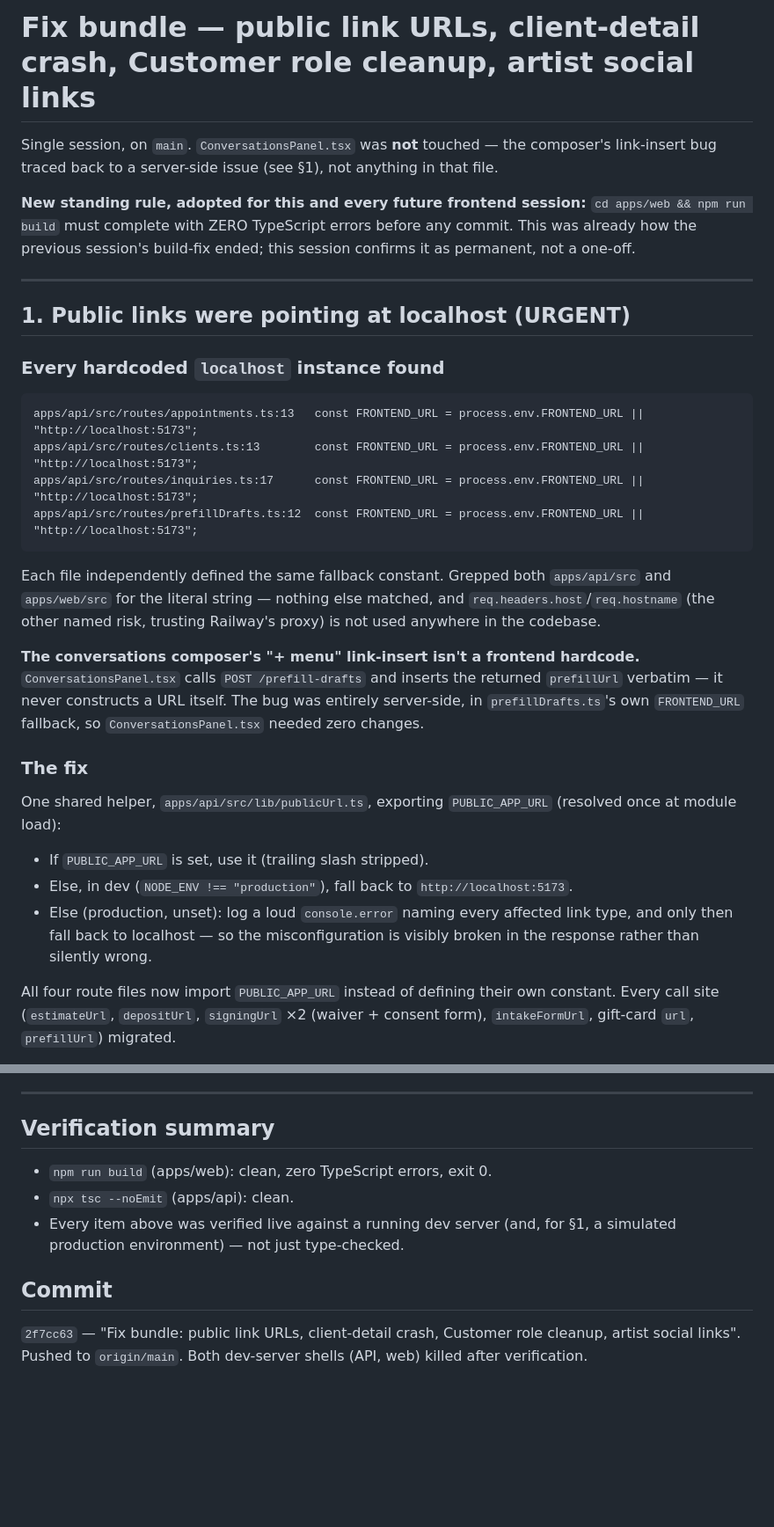
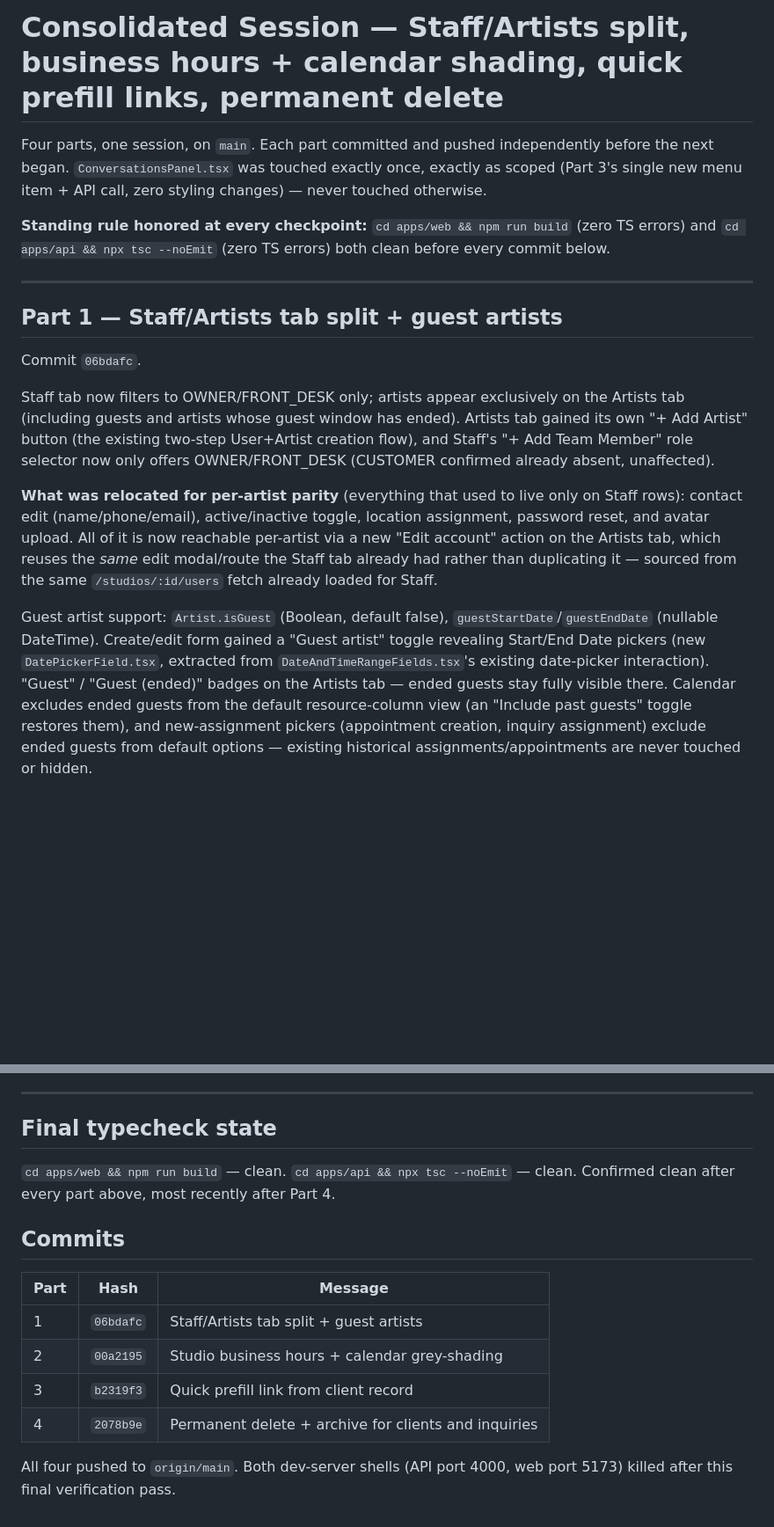
Before and after one commit to juanlazo0001/ink-manager, a Markdown page: REPORT.md, 2 parts joined by grey strips. Shown at 88% size. GitHub-like rendering; blank space fills up the shorter version.

````diff
--- a/REPORT.md
+++ b/REPORT.md
@@ -1,29 +1,18 @@
-# Fix bundle — public link URLs, client-detail crash, Customer role cleanup, artist social links
+# Consolidated Session — Staff/Artists split, business hours + calendar shading, quick prefill links, permanent delete
 
-Single session, on `main`. `ConversationsPanel.tsx` was **not** touched — the composer's link-insert bug traced back to a server-side issue (see §1), not anything in that file.
+Four parts, one session, on `main`. Each part committed and pushed independently before the next began. `ConversationsPanel.tsx` was touched exactly once, exactly as scoped (Part 3's single new menu item + API call, zero styling changes) — never touched otherwise.
 
-**New standing rule, adopted for this and every future frontend session:** `cd apps/web && npm run build` must complete with ZERO TypeScript errors before any commit. This was already how the previous session's build-fix ended; this session confirms it as permanent, not a one-off.
+**Standing rule honored at every checkpoint:** `cd apps/web && npm run build` (zero TS errors) and `cd apps/api && npx tsc --noEmit` (zero TS errors) both clean before every commit below.
 
 ---
 
-## 1. Public links were pointing at localhost (URGENT)
+## Part 1 — Staff/Artists tab split + guest artists
 
-### Every hardcoded `localhost` instance found
-```
-apps/api/src/routes/appointments.ts:13   const FRONTEND_URL = process.env.FRONTEND_URL || "http://localhost:5173";
-apps/api/src/routes/clients.ts:13        const FRONTEND_URL = process.env.FRONTEND_URL || "http://localhost:5173";
-apps/api/src/routes/inquiries.ts:17      const FRONTEND_URL = process.env.FRONTEND_URL || "http://localhost:5173";
-apps/api/src/routes/prefillDrafts.ts:12  const FRONTEND_URL = process.env.FRONTEND_URL || "http://localhost:5173";
-```
-Each file independently defined the same fallback constant. Grepped both `apps/api/src` and `apps/web/src` for the literal string — nothing else matched, and `req.headers.host`/`req.hostname` (the other named risk, trusting Railway's proxy) is not used anywhere in the codebase.
+Commit `06bdafc`.
 
-**The conversations composer's "+ menu" link-insert isn't a frontend hardcode.** `ConversationsPanel.tsx` calls `POST /prefill-drafts` and inserts the returned `prefillUrl` verbatim — it never constructs a URL itself. The bug was entirely server-side, in `prefillDrafts.ts`'s own `FRONTEND_URL` fallback, so `ConversationsPanel.tsx` needed zero changes.
+Staff tab now filters to OWNER/FRONT_DESK only; artists appear exclusively on the Artists tab (including guests and artists whose guest window has ended). Artists tab gained its own "+ Add Artist" button (the existing two-step User+Artist creation flow), and Staff's "+ Add Team Member" role selector now only offers OWNER/FRONT_DESK (CUSTOMER confirmed already absent, unaffected).
 
-### The fix
-One shared helper, `apps/api/src/lib/publicUrl.ts`, exporting `PUBLIC_APP_URL` (resolved once at module load):
-- If `PUBLIC_APP_URL` is set, use it (trailing slash stripped).
-- Else, in dev (`NODE_ENV !== "production"`), fall back to `http://localhost:5173`.
-- Else (production, unset): log a loud `console.error` naming every affected link type, and only then fall back to localhost — so the misconfiguration is visibly broken in the response rather than silently wrong.
+**What was relocated for per-artist parity** (everything that used to live only on Staff rows): contact edit (name/phone/email), active/inactive toggle, location assignment, password reset, and avatar upload. All of it is now reachable per-artist via a new "Edit account" action on the Artists tab, which reuses the *same* edit modal/route the Staff tab already had rather than duplicating it — sourced from the same `/studios/:id/users` fetch already loaded for Staff.
 
-All four route files now import `PUBLIC_APP_URL` instead of defining their own constant. Every call site (`estimateUrl`, `depositUrl`, `signingUrl` ×2 (waiver + consent form), `intakeFormUrl`, gift-card `url`, `prefillUrl`) migrated.
+Guest artist support: `Artist.isGuest` (Boolean, default false), `guestStartDate`/`guestEndDate` (nullable DateTime). Create/edit form gained a "Guest artist" toggle revealing Start/End Date pickers (new `DatePickerField.tsx`, extracted from `DateAndTimeRangeFields.tsx`'s existing date-picker interaction). "Guest" / "Guest (ended)" badges on the Artists tab — ended guests stay fully visible there. Calendar excludes ended guests from the default resource-column view (an "Include past guests" toggle restores them), and new-assignment pickers (appointment creation, inquiry assignment) exclude ended guests from default options — existing historical assignments/appointments are never touched or hidden.
 
@@ -109,10 +87,15 @@ Two new line-icon components (`InstagramIcon`, `FacebookIcon` in `components/ico
 
 ---
 
-## Verification summary
-- `npm run build` (apps/web): clean, zero TypeScript errors, exit 0.
-- `npx tsc --noEmit` (apps/api): clean.
-- Every item above was verified live against a running dev server (and, for §1, a simulated production environment) — not just type-checked.
+## Final typecheck state
+`cd apps/web && npm run build` — clean. `cd apps/api && npx tsc --noEmit` — clean. Confirmed clean after every part above, most recently after Part 4.
 
-## Commit
-`2f7cc63` — "Fix bundle: public link URLs, client-detail crash, Customer role cleanup, artist social links". Pushed to `origin/main`. Both dev-server shells (API, web) killed after verification.
+## Commits
+| Part | Hash | Message |
+|---|---|---|
+| 1 | `06bdafc` | Staff/Artists tab split + guest artists |
+| 2 | `00a2195` | Studio business hours + calendar grey-shading |
+| 3 | `b2319f3` | Quick prefill link from client record |
+| 4 | `2078b9e` | Permanent delete + archive for clients and inquiries |
+
+All four pushed to `origin/main`. Both dev-server shells (API port 4000, web port 5173) killed after this final verification pass.
````
Also changed, not shown: other parts of REPORT.md (+45 -56 lines).
